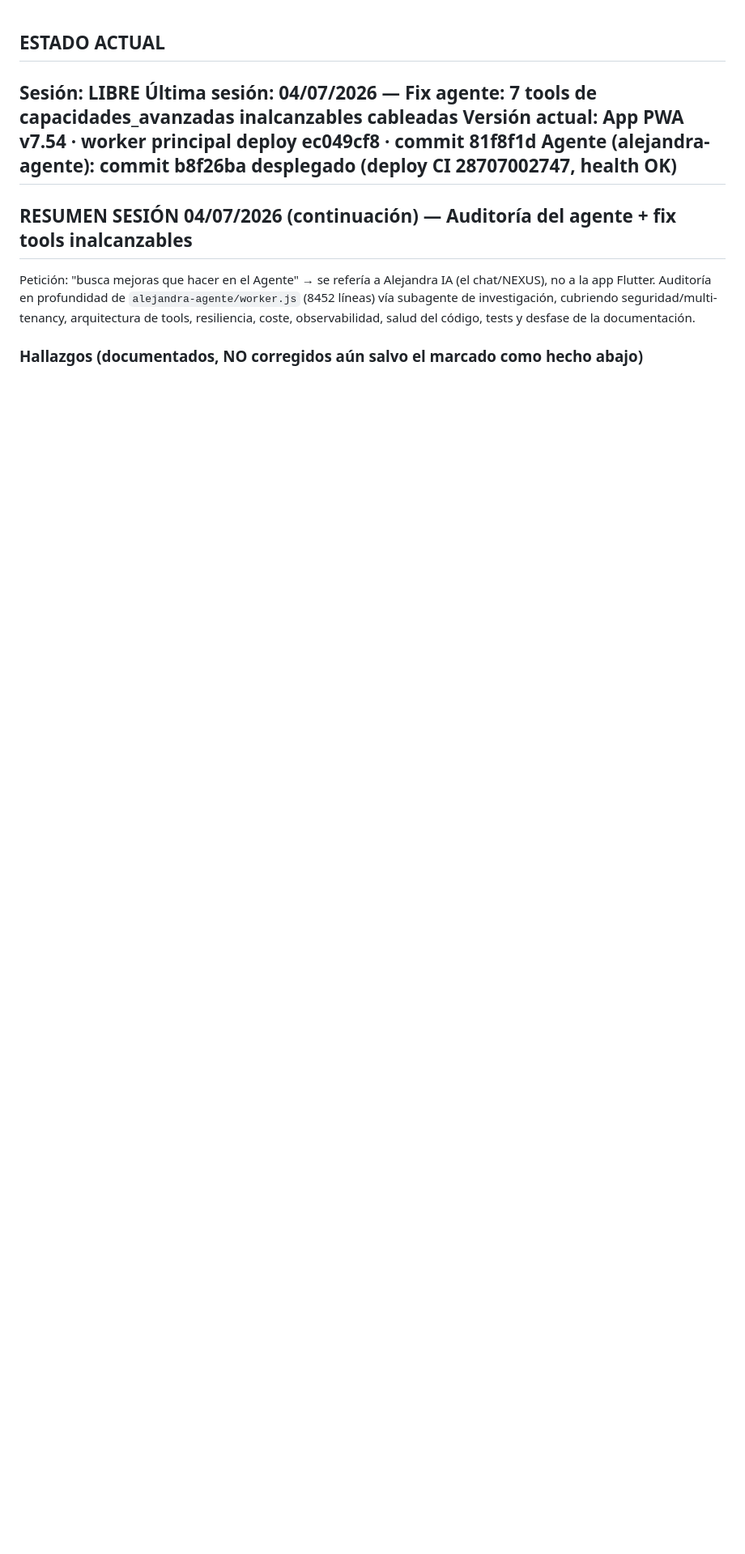
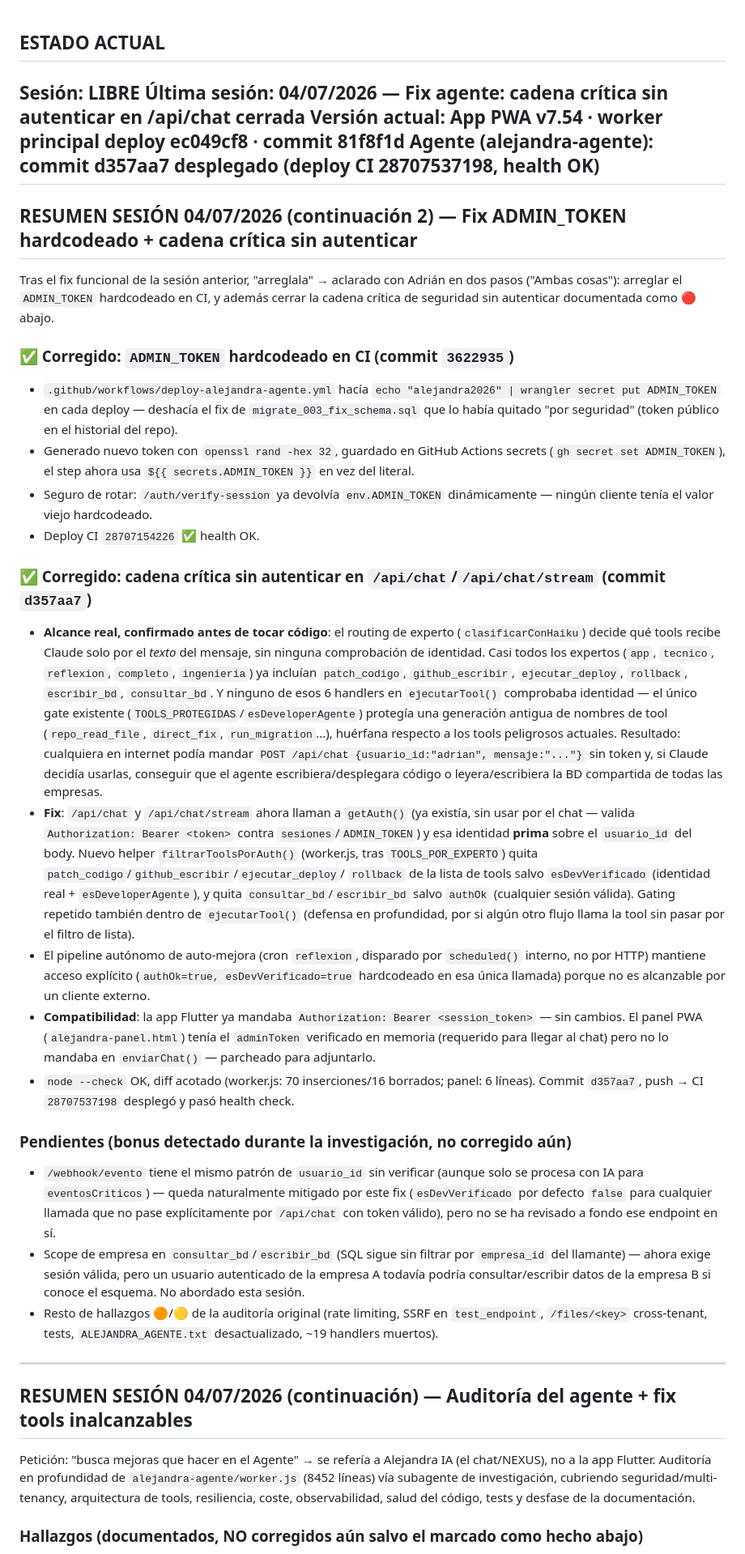
Before and after one commit to padilla585projects/Alejandra-APP, a Markdown page: SESION.md, the part around the change. Shown at 81% size. Rendered like a GitHub page; blank space fills up the shorter version.

Commit message:
docs: actualizar SESION.md con fix de cadena critica sin autenticar (commit d357aa7)

```diff
--- a/SESION.md
+++ b/SESION.md
@@ -1,9 +1,67 @@
 ## ESTADO ACTUAL
 
 **Sesión:** LIBRE
-**Última sesión:** 04/07/2026 — Fix agente: 7 tools de capacidades_avanzadas inalcanzables cableadas
+**Última sesión:** 04/07/2026 — Fix agente: cadena crítica sin autenticar en /api/chat cerrada
 **Versión actual:** App PWA **v7.54** · worker principal deploy ec049cf8 · commit 81f8f1d
-**Agente (alejandra-agente):** commit b8f26ba desplegado (deploy CI 28707002747, health OK)
+**Agente (alejandra-agente):** commit d357aa7 desplegado (deploy CI 28707537198, health OK)
+---
+
+## RESUMEN SESIÓN 04/07/2026 (continuación 2) — Fix ADMIN_TOKEN hardcodeado + cadena crítica sin autenticar
+
+Tras el fix funcional de la sesión anterior, "arreglala" → aclarado con Adrián en dos pasos
+("Ambas cosas"): arreglar el `ADMIN_TOKEN` hardcodeado en CI, y además cerrar la cadena crítica
+de seguridad sin autenticar documentada como 🔴 abajo.
+
+### ✅ Corregido: `ADMIN_TOKEN` hardcodeado en CI (commit `3622935`)
+- `.github/workflows/deploy-alejandra-agente.yml` hacía `echo "alejandra2026" | wrangler secret
+  put ADMIN_TOKEN` en cada deploy — deshacía el fix de `migrate_003_fix_schema.sql` que lo había
+  quitado "por seguridad" (token público en el historial del repo).
+- Generado nuevo token con `openssl rand -hex 32`, guardado en GitHub Actions secrets
+  (`gh secret set ADMIN_TOKEN`), el step ahora usa `${{ secrets.ADMIN_TOKEN }}` en vez del literal.
+- Seguro de rotar: `/auth/verify-session` ya devolvía `env.ADMIN_TOKEN` dinámicamente — ningún
+  cliente tenía el valor viejo hardcodeado.
+- Deploy CI `28707154226` ✅ health OK.
+
+### ✅ Corregido: cadena crítica sin autenticar en `/api/chat`/`/api/chat/stream` (commit `d357aa7`)
+- **Alcance real, confirmado antes de tocar código**: el routing de experto
+  (`clasificarConHaiku`) decide qué tools recibe Claude solo por el *texto* del mensaje, sin
+  ninguna comprobación de identidad. Casi todos los expertos (`app`, `tecnico`, `reflexion`,
+  `completo`, `ingenieria`) ya incluían `patch_codigo`, `github_escribir`, `ejecutar_deploy`,
+  `rollback`, `escribir_bd`, `consultar_bd`. Y ninguno de esos 6 handlers en `ejecutarTool()`
+  comprobaba identidad — el único gate existente (`TOOLS_PROTEGIDAS`/`esDeveloperAgente`) protegía
+  una generación antigua de nombres de tool (`repo_read_file`, `direct_fix`, `run_migration`...),
+  huérfana respecto a los tools peligrosos actuales. Resultado: cualquiera en internet podía
+  mandar `POST /api/chat {usuario_id:"adrian", mensaje:"..."}` sin token y, si Claude decidía
+  usarlas, conseguir que el agente escribiera/desplegara código o leyera/escribiera la BD
+  compartida de todas las empresas.
+- **Fix**: `/api/chat` y `/api/chat/stream` ahora llaman a `getAuth()` (ya existía, sin usar por
+  el chat — valida `Authorization: Bearer <token>` contra `sesiones`/`ADMIN_TOKEN`) y esa
+  identidad **prima** sobre el `usuario_id` del body. Nuevo helper `filtrarToolsPorAuth()`
+  (worker.js, tras `TOOLS_POR_EXPERTO`) quita `patch_codigo`/`github_escribir`/`ejecutar_deploy`/
+  `rollback` de la lista de tools salvo `esDevVerificado` (identidad real + `esDeveloperAgente`),
+  y quita `consultar_bd`/`escribir_bd` salvo `authOk` (cualquier sesión válida). Gating repetido
+  también dentro de `ejecutarTool()` (defensa en profundidad, por si algún otro flujo llama la
+  tool sin pasar por el filtro de lista).
+- El pipeline autónomo de auto-mejora (cron `reflexion`, disparado por `scheduled()` interno, no
+  por HTTP) mantiene acceso explícito (`authOk=true, esDevVerificado=true` hardcodeado en esa
+  única llamada) porque no es alcanzable por un cliente externo.
+- **Compatibilidad**: la app Flutter ya mandaba `Authorization: Bearer <session_token>` — sin
+  cambios. El panel PWA (`alejandra-panel.html`) tenía el `adminToken` verificado en memoria
+  (requerido para llegar al chat) pero no lo mandaba en `enviarChat()` — parcheado para adjuntarlo.
+- `node --check` OK, diff acotado (worker.js: 70 inserciones/16 borrados; panel: 6 líneas).
+  Commit `d357aa7`, push → CI `28707537198` desplegó y pasó health check.
+
+### Pendientes (bonus detectado durante la investigación, no corregido aún)
+- `/webhook/evento` tiene el mismo patrón de `usuario_id` sin verificar (aunque solo se procesa
+  con IA para `eventosCriticos`) — queda naturalmente mitigado por este fix (`esDevVerificado`
+  por defecto `false` para cualquier llamada que no pase explícitamente por `/api/chat` con
+  token válido), pero no se ha revisado a fondo ese endpoint en sí.
+- Scope de empresa en `consultar_bd`/`escribir_bd` (SQL sigue sin filtrar por `empresa_id` del
+  llamante) — ahora exige sesión válida, pero un usuario autenticado de la empresa A todavía
+  podría consultar/escribir datos de la empresa B si conoce el esquema. No abordado esta sesión.
+- Resto de hallazgos 🟠/🟡 de la auditoría original (rate limiting, SSRF en `test_endpoint`,
+  `/files/<key>` cross-tenant, tests, `ALEJANDRA_AGENTE.txt` desactualizado, ~19 handlers muertos).
+
 ---
 
 ## RESUMEN SESIÓN 04/07/2026 (continuación) — Auditoría del agente + fix tools inalcanzables
```
